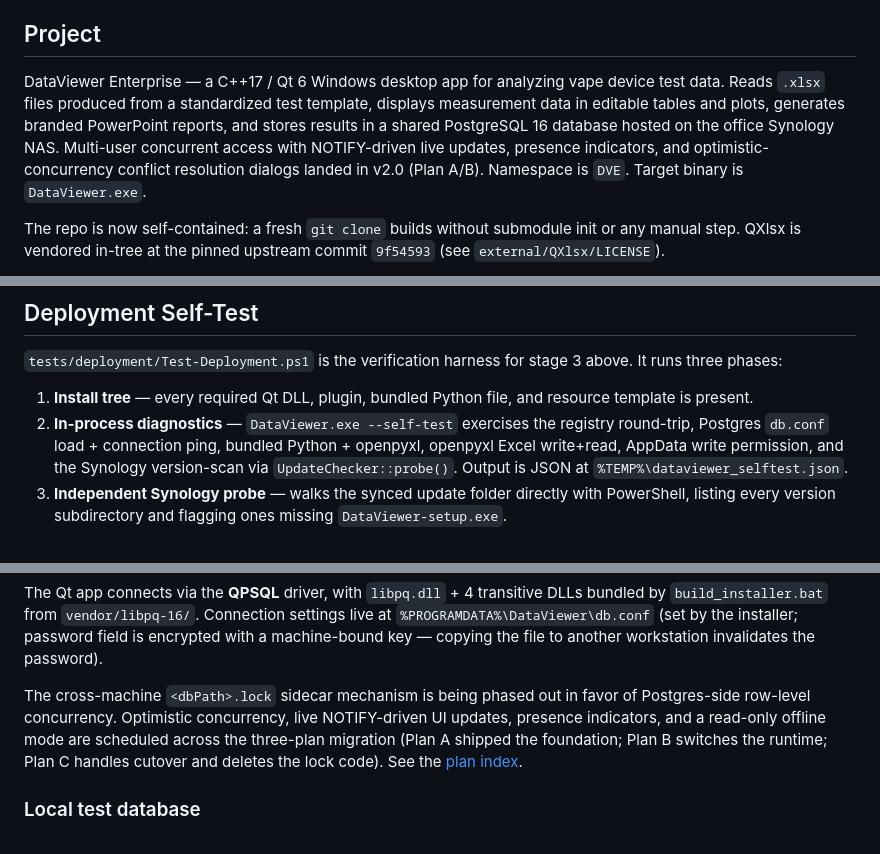
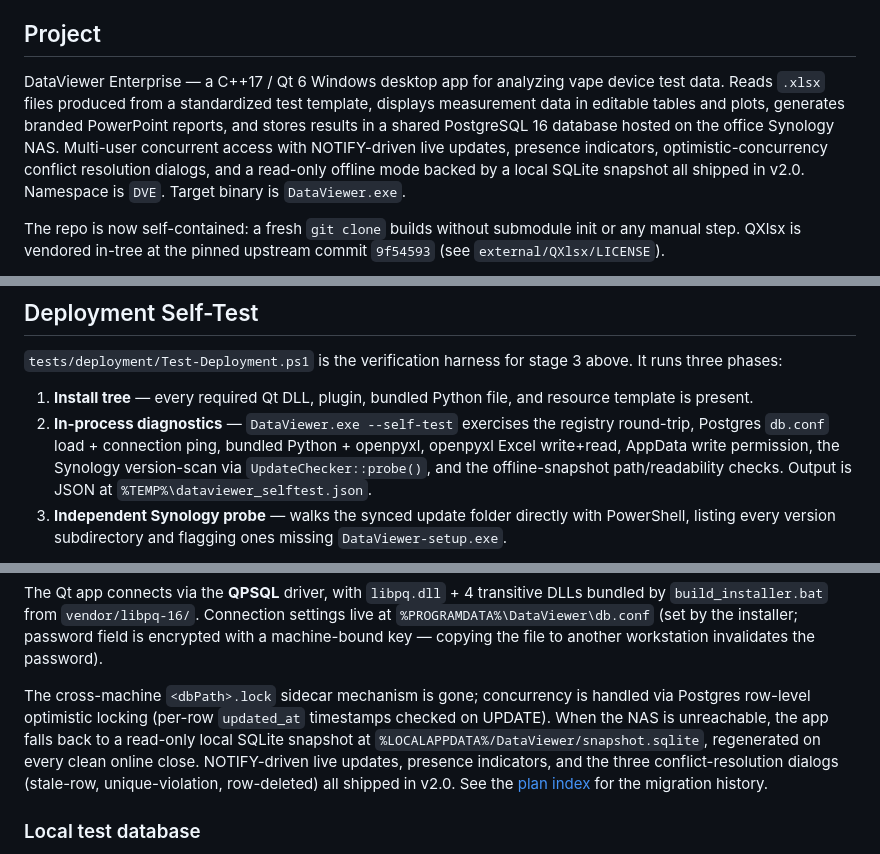
Before and after one commit to acbecquet/DataViewer-Enterprise, a Markdown page: CLAUDE.md, 3 parts joined by grey strips. Rendered like a GitHub page.

Commit message:
docs(claude): finalize Postgres-only language after v2 ship
Removes residual transitional language now that Plans A/B/C have all
shipped in v2.0:

- Project blurb (line 39): now mentions the read-only offline-mode
  SQLite snapshot alongside NOTIFY-driven live updates and presence,
  attributing all of it to v2.0 (not just Plan A/B).
- Deployment self-test description (line 111): adds the new
  offline-snapshot path/readability checks to the list of phase-2
  diagnostics.
- Database section: replaces the "lock sidecar is being phased out"
  paragraph (forward-looking 3-plan schedule) with definitive prose —
  the lock mechanism is gone, concurrency is Postgres row-level
  optimistic locking (per-row updated_at), and the snapshot fallback
  path is documented.

No source changes. Plan-doc index link retained for migration history.

Co-Authored-By: Claude Opus 4.7 (1M context) <noreply@anthropic.com>

```diff
--- a/CLAUDE.md
+++ b/CLAUDE.md
@@ -36,7 +36,7 @@ The `decrypt-mip-files` user-level skill documents this in more detail and trigg
 
 ## Project
 
-DataViewer Enterprise — a C++17 / Qt 6 Windows desktop app for analyzing vape device test data. Reads `.xlsx` files produced from a standardized test template, displays measurement data in editable tables and plots, generates branded PowerPoint reports, and stores results in a shared PostgreSQL 16 database hosted on the office Synology NAS. Multi-user concurrent access with NOTIFY-driven live updates, presence indicators, and optimistic-concurrency conflict resolution dialogs landed in v2.0 (Plan A/B). Namespace is `DVE`. Target binary is `DataViewer.exe`.
+DataViewer Enterprise — a C++17 / Qt 6 Windows desktop app for analyzing vape device test data. Reads `.xlsx` files produced from a standardized test template, displays measurement data in editable tables and plots, generates branded PowerPoint reports, and stores results in a shared PostgreSQL 16 database hosted on the office Synology NAS. Multi-user concurrent access with NOTIFY-driven live updates, presence indicators, optimistic-concurrency conflict resolution dialogs, and a read-only offline mode backed by a local SQLite snapshot all shipped in v2.0. Namespace is `DVE`. Target binary is `DataViewer.exe`.
 
 The repo is now self-contained: a fresh `git clone` builds without submodule init or any manual step. QXlsx is vendored in-tree at the pinned upstream commit `9f54593` (see `external/QXlsx/LICENSE`).
 
@@ -108,7 +108,7 @@ What this means for development sessions: **anything touching network paths, Syn
 `tests/deployment/Test-Deployment.ps1` is the verification harness for stage 3 above. It runs three phases:
 
 1. **Install tree** — every required Qt DLL, plugin, bundled Python file, and resource template is present.
-2. **In-process diagnostics** — `DataViewer.exe --self-test` exercises the registry round-trip, Postgres `db.conf` load + connection ping, bundled Python + openpyxl, openpyxl Excel write+read, AppData write permission, and the Synology version-scan via `UpdateChecker::probe()`. Output is JSON at `%TEMP%\dataviewer_selftest.json`.
+2. **In-process diagnostics** — `DataViewer.exe --self-test` exercises the registry round-trip, Postgres `db.conf` load + connection ping, bundled Python + openpyxl, openpyxl Excel write+read, AppData write permission, the Synology version-scan via `UpdateChecker::probe()`, and the offline-snapshot path/readability checks. Output is JSON at `%TEMP%\dataviewer_selftest.json`.
 3. **Independent Synology probe** — walks the synced update folder directly with PowerShell, listing every version subdirectory and flagging ones missing `DataViewer-setup.exe`.
 
 Phases 2 and 3 verify the same thing two ways on purpose: phase 2 runs the production code path inside `DataViewer.exe`, phase 3 walks the directory with PowerShell. If a regression in `UpdateChecker` ever masks a working folder layout (or vice versa), the two will disagree and tell us which side broke.
@@ -161,13 +161,16 @@ transitive DLLs bundled by `build_installer.bat` from
 field is encrypted with a machine-bound key — copying the file to
 another workstation invalidates the password).
 
-The cross-machine `<dbPath>.lock` sidecar mechanism is being phased out
-in favor of Postgres-side row-level concurrency. Optimistic concurrency,
-live NOTIFY-driven UI updates, presence indicators, and a read-only
-offline mode are scheduled across the three-plan migration (Plan A
-shipped the foundation; Plan B switches the runtime; Plan C handles
-cutover and deletes the lock code). See the
-[plan index](docs/superpowers/plans/2026-05-11-postgres-multiuser-INDEX.md).
+The cross-machine `<dbPath>.lock` sidecar mechanism is gone; concurrency
+is handled via Postgres row-level optimistic locking (per-row `updated_at`
+timestamps checked on UPDATE). When the NAS is unreachable, the app falls
+back to a read-only local SQLite snapshot at
+`%LOCALAPPDATA%/DataViewer/snapshot.sqlite`, regenerated on every clean
+online close. NOTIFY-driven live updates, presence indicators, and the
+three conflict-resolution dialogs (stale-row, unique-violation, row-deleted)
+all shipped in v2.0. See the
+[plan index](docs/superpowers/plans/2026-05-11-postgres-multiuser-INDEX.md)
+for the migration history.
 
 ### Local test database
 
```
